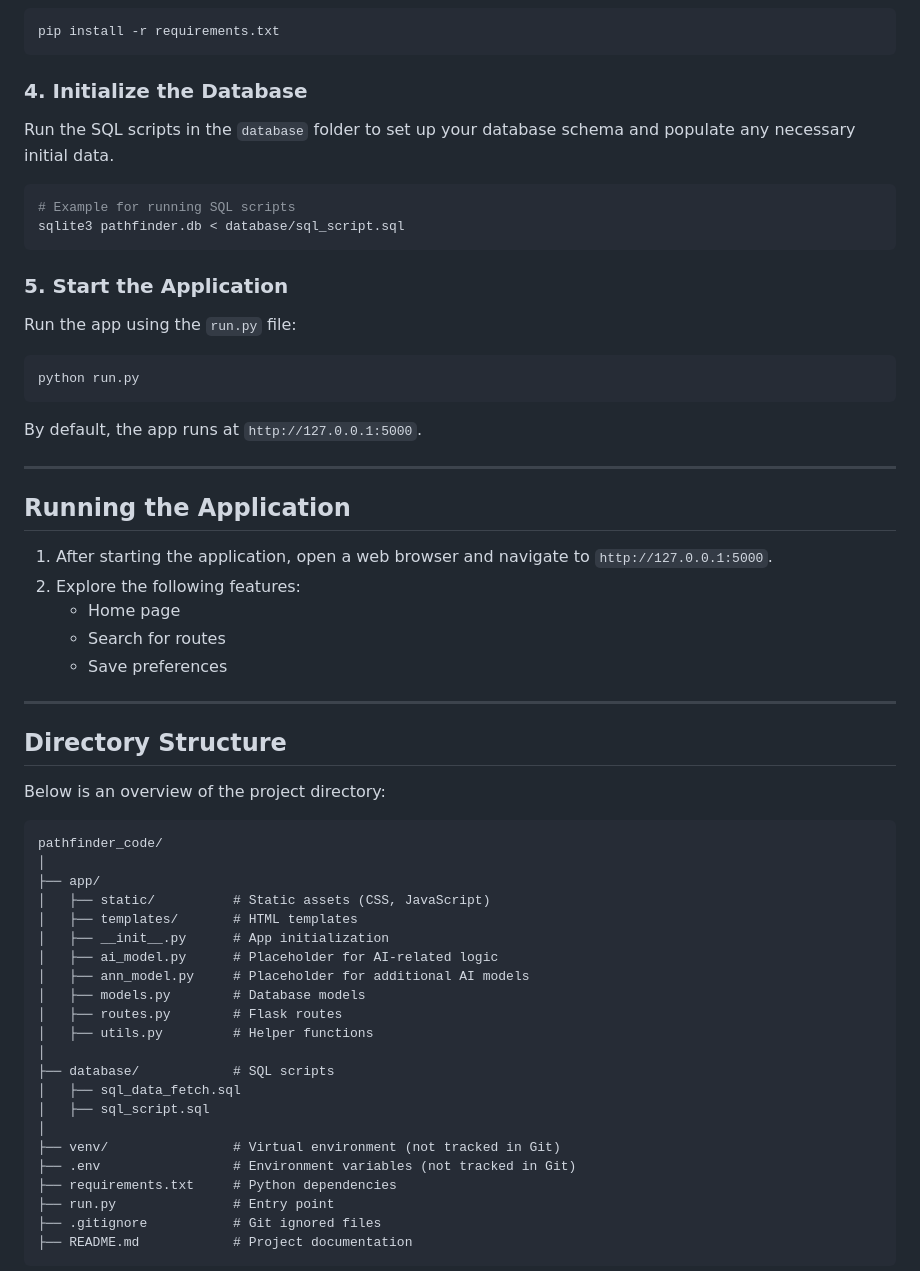
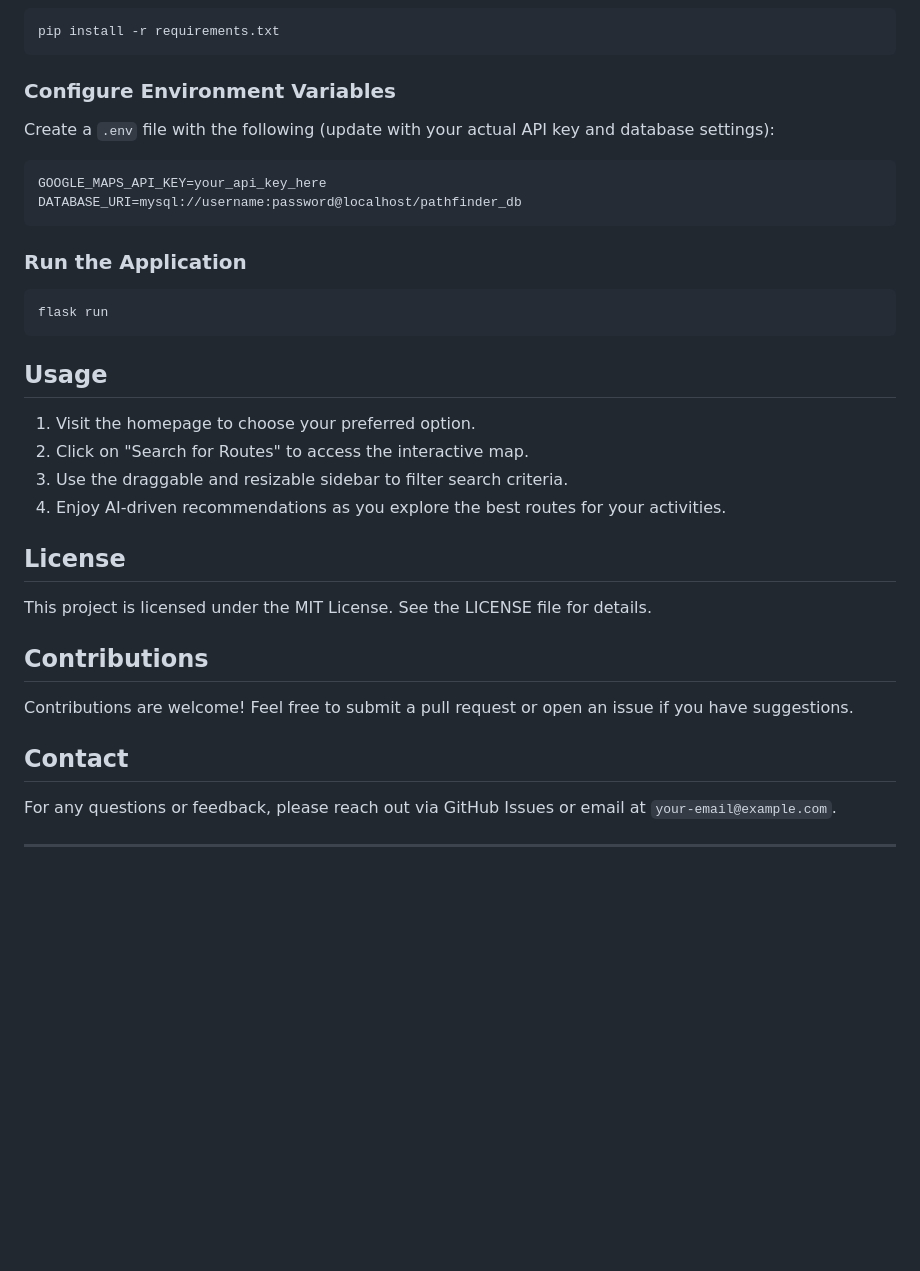
Before and after one commit to paustin400/paTHFinder, a Markdown page: README.md, the part around one of its changes. Drawn GitHub-style; blank space fills up the shorter version.

Commit message:
Update README file with new project details

````diff
--- a/README.md
+++ b/README.md
@@ -59,60 +78,32 @@ Install all required Python packages:
 pip install -r requirements.txt
 ```
 
-### 4. Initialize the Database
-Run the SQL scripts in the `database` folder to set up your database schema and populate any necessary initial data.
-
-```bash
-# Example for running SQL scripts
-sqlite3 pathfinder.db < database/sql_script.sql
+### Configure Environment Variables
+Create a `.env` file with the following (update with your actual API key and database settings):
+```ini
+GOOGLE_MAPS_API_KEY=your_api_key_here
+DATABASE_URI=mysql://username:password@localhost/pathfinder_db
 ```
 
-### 5. Start the Application
-Run the app using the `run.py` file:
+### Run the Application
 ```bash
-python run.py
+flask run
 ```
 
-By default, the app runs at `http://127.0.0.1:5000`.
+## Usage
+1. Visit the homepage to choose your preferred option.
+2. Click on "Search for Routes" to access the interactive map.
+3. Use the draggable and resizable sidebar to filter search criteria.
+4. Enjoy AI-driven recommendations as you explore the best routes for your activities.
+
+## License
+This project is licensed under the MIT License. See the LICENSE file for details.
+
+## Contributions
+Contributions are welcome! Feel free to submit a pull request or open an issue if you have suggestions.
+
+## Contact
+For any questions or feedback, please reach out via GitHub Issues or email at `your-email@example.com`.
 
 ---
 
-## Running the Application
-
-1. After starting the application, open a web browser and navigate to `http://127.0.0.1:5000`.
-2. Explore the following features:
-   - Home page
-   - Search for routes
-   - Save preferences
-
----
-
-## Directory Structure
-
-Below is an overview of the project directory:
-
-```
-pathfinder_code/
-│
-├── app/
-│   ├── static/          # Static assets (CSS, JavaScript)
-│   ├── templates/       # HTML templates
-│   ├── __init__.py      # App initialization
-│   ├── ai_model.py      # Placeholder for AI-related logic
-│   ├── ann_model.py     # Placeholder for additional AI models
-│   ├── models.py        # Database models
-│   ├── routes.py        # Flask routes
-│   ├── utils.py         # Helper functions
-│
-├── database/            # SQL scripts
-│   ├── sql_data_fetch.sql
-│   ├── sql_script.sql
-│
-├── venv/                # Virtual environment (not tracked in Git)
-├── .env                 # Environment variables (not tracked in Git)
-├── requirements.txt     # Python dependencies
-├── run.py               # Entry point
-├── .gitignore           # Git ignored files
-├── README.md            # Project documentation
-```
-
````
Also changed, not shown: other parts of README.md (+63 -69 lines).
